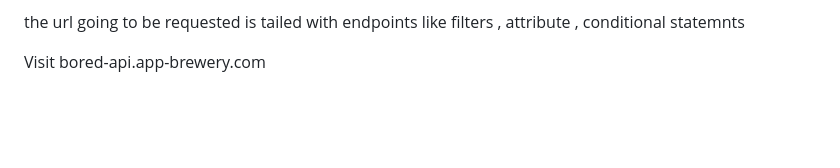
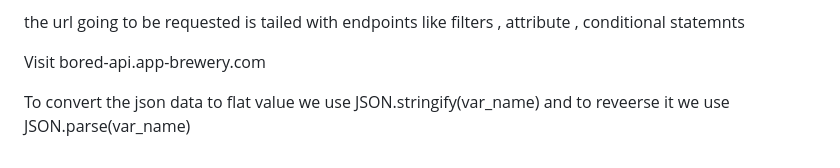
Before and after one commit to jothsnaguravana/basics, a Markdown page: README.md, the part around the change. Rendered like a GitHub page; blank space fills up the shorter version.

```diff
--- a/README.md
+++ b/README.md
@@ -61,3 +61,4 @@
 <p> Using postman we can view how API help in making services and request & responses</p>
 <p> the url going to be requested is tailed with endpoints like filters , attribute , conditional statemnts</p>
 <p> Visit bored-api.app-brewery.com</p>
+<p> To convert the json data to flat value we use JSON.stringify(var_name) and to reveerse it we use JSON.parse(var_name) </p>
```
